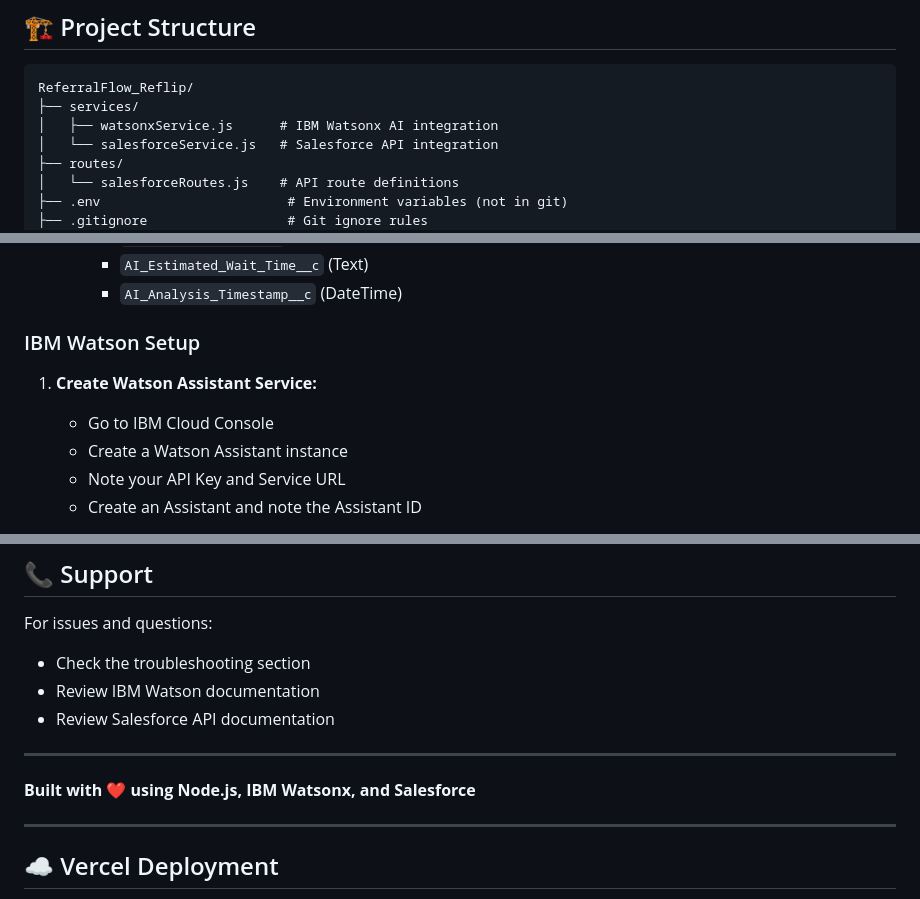
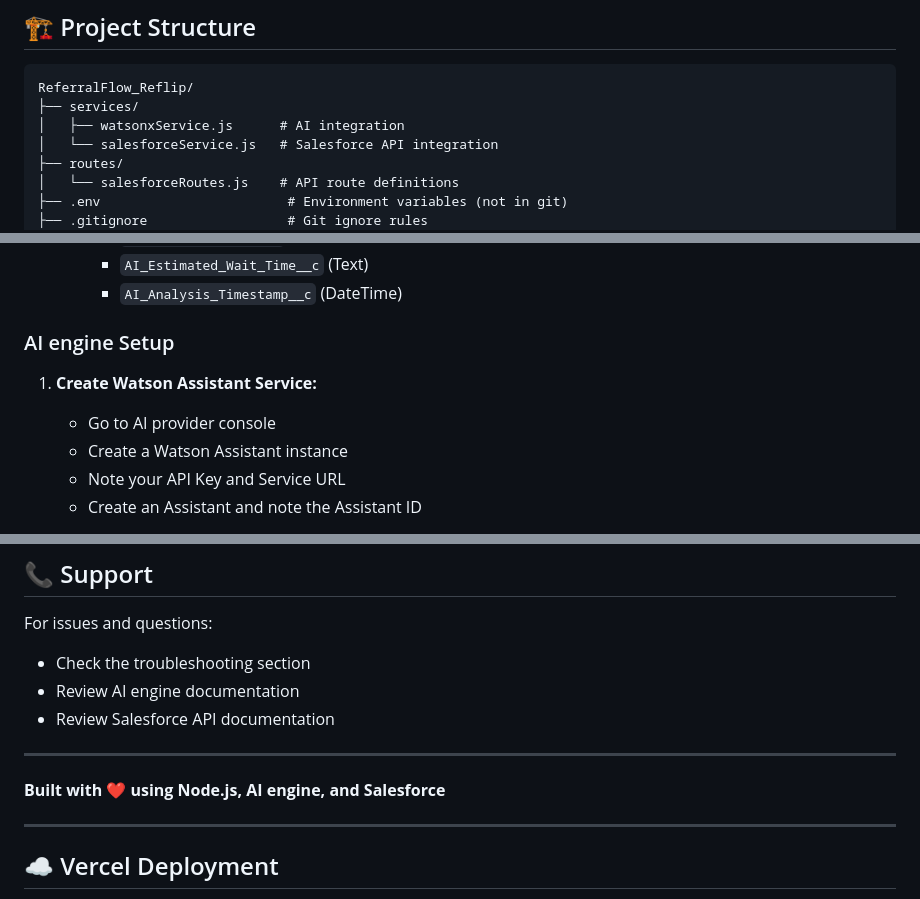
Before and after one commit to ShazadMirza/reflip, a Markdown page: README.md, 3 parts joined by grey strips. GitHub-like rendering.

````diff
--- a/README.md
+++ b/README.md
@@ -139,7 +139,7 @@ POST /api/salesforce/auth/test
 ```
 ReferralFlow_Reflip/
 ├── services/
-│   ├── watsonxService.js      # IBM Watsonx AI integration
+│   ├── watsonxService.js      # AI integration
 │   └── salesforceService.js   # Salesforce API integration
 ├── routes/
 │   └── salesforceRoutes.js    # API route definitions
@@ -173,10 +173,10 @@ ReferralFlow_Reflip/
      - `AI_Estimated_Wait_Time__c` (Text)
      - `AI_Analysis_Timestamp__c` (DateTime)
 
-### IBM Watson Setup
+### AI engine Setup
 
 1. **Create Watson Assistant Service:**
-   - Go to IBM Cloud Console
+   - Go to AI provider console
    - Create a Watson Assistant instance
    - Note your API Key and Service URL
    - Create an Assistant and note the Assistant ID
@@ -259,12 +259,12 @@ ISC
 
 For issues and questions:
 - Check the troubleshooting section
-- Review IBM Watson documentation
+- Review AI engine documentation
 - Review Salesforce API documentation
 
 ---
 
-**Built with ❤️ using Node.js, IBM Watsonx, and Salesforce**
+**Built with ❤️ using Node.js, AI engine, and Salesforce**
 
 ---
 
````
Also changed, not shown: other parts of README.md (+11 -11 lines).
